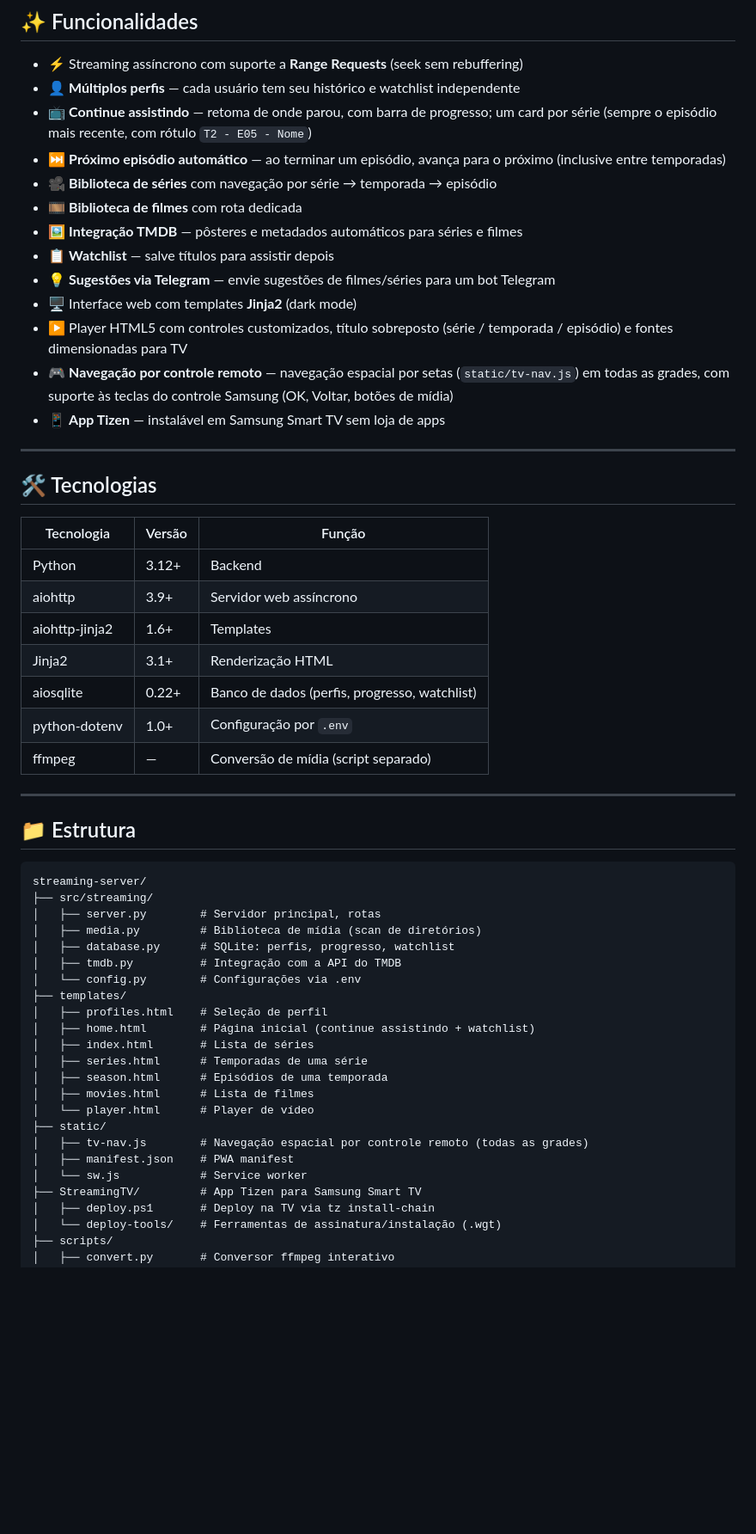
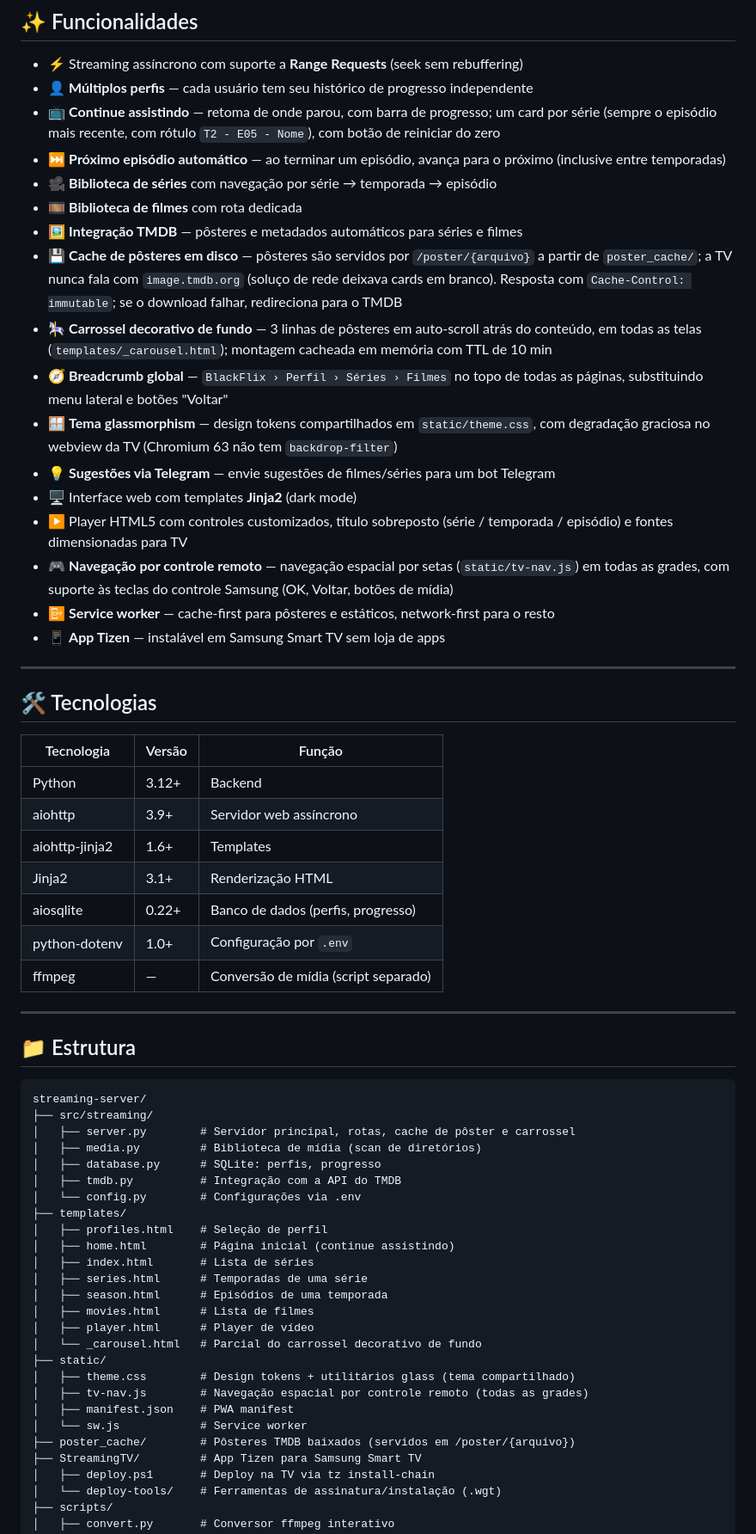
Before and after one commit to pedro-lucas-melo/Project-Streaming, a Markdown page: README.md, the part around one of its changes. Shown at 86% size. Rendered like a GitHub page; blank space fills up the shorter version.

Commit message:
feat(docs): update README with new features and remove watchlist reference

````diff
--- a/README.md
+++ b/README.md
@@ -9,17 +9,21 @@ Inclui app instalável para **Samsung Smart TV (Tizen)**.
 ## ✨ Funcionalidades
 
 - ⚡ Streaming assíncrono com suporte a **Range Requests** (seek sem rebuffering)
-- 👤 **Múltiplos perfis** — cada usuário tem seu histórico e watchlist independente
-- 📺 **Continue assistindo** — retoma de onde parou, com barra de progresso; um card por série (sempre o episódio mais recente, com rótulo `T2 - E05 - Nome`)
+- 👤 **Múltiplos perfis** — cada usuário tem seu histórico de progresso independente
+- 📺 **Continue assistindo** — retoma de onde parou, com barra de progresso; um card por série (sempre o episódio mais recente, com rótulo `T2 - E05 - Nome`), com botão de reiniciar do zero
 - ⏭️ **Próximo episódio automático** — ao terminar um episódio, avança para o próximo (inclusive entre temporadas)
 - 🎥 **Biblioteca de séries** com navegação por série → temporada → episódio
 - 🎞️ **Biblioteca de filmes** com rota dedicada
 - 🖼️ **Integração TMDB** — pôsteres e metadados automáticos para séries e filmes
-- 📋 **Watchlist** — salve títulos para assistir depois
+- 💾 **Cache de pôsteres em disco** — pôsteres são servidos por `/poster/{arquivo}` a partir de `poster_cache/`; a TV nunca fala com `image.tmdb.org` (soluço de rede deixava cards em branco). Resposta com `Cache-Control: immutable`; se o download falhar, redireciona para o TMDB
+- 🎠 **Carrossel decorativo de fundo** — 3 linhas de pôsteres em auto-scroll atrás do conteúdo, em todas as telas (`templates/_carousel.html`); montagem cacheada em memória com TTL de 10 min
+- 🧭 **Breadcrumb global** — `BlackFlix › Perfil › Séries › Filmes` no topo de todas as páginas, substituindo menu lateral e botões "Voltar"
+- 🪟 **Tema glassmorphism** — design tokens compartilhados em `static/theme.css`, com degradação graciosa no webview da TV (Chromium 63 não tem `backdrop-filter`)
 - 💡 **Sugestões via Telegram** — envie sugestões de filmes/séries para um bot Telegram
 - 🖥️ Interface web com templates **Jinja2** (dark mode)
 - ▶️ Player HTML5 com controles customizados, título sobreposto (série / temporada / episódio) e fontes dimensionadas para TV
 - 🎮 **Navegação por controle remoto** — navegação espacial por setas (`static/tv-nav.js`) em todas as grades, com suporte às teclas do controle Samsung (OK, Voltar, botões de mídia)
+- 📴 **Service worker** — cache-first para pôsteres e estáticos, network-first para o resto
 - 📱 **App Tizen** — instalável em Samsung Smart TV sem loja de apps
 
 ---
@@ -32,7 +36,7 @@ Inclui app instalável para **Samsung Smart TV (Tizen)**.
 | aiohttp | 3.9+ | Servidor web assíncrono |
 | aiohttp-jinja2 | 1.6+ | Templates |
 | Jinja2 | 3.1+ | Renderização HTML |
-| aiosqlite | 0.22+ | Banco de dados (perfis, progresso, watchlist) |
+| aiosqlite | 0.22+ | Banco de dados (perfis, progresso) |
 | python-dotenv | 1.0+ | Configuração por `.env` |
 | ffmpeg | — | Conversão de mídia (script separado) |
 
@@ -43,23 +47,26 @@ Inclui app instalável para **Samsung Smart TV (Tizen)**.
 ```
 streaming-server/
 ├── src/streaming/
-│   ├── server.py        # Servidor principal, rotas
+│   ├── server.py        # Servidor principal, rotas, cache de pôster e carrossel
 │   ├── media.py         # Biblioteca de mídia (scan de diretórios)
-│   ├── database.py      # SQLite: perfis, progresso, watchlist
+│   ├── database.py      # SQLite: perfis, progresso
 │   ├── tmdb.py          # Integração com a API do TMDB
 │   └── config.py        # Configurações via .env
 ├── templates/
 │   ├── profiles.html    # Seleção de perfil
-│   ├── home.html        # Página inicial (continue assistindo + watchlist)
+│   ├── home.html        # Página inicial (continue assistindo)
 │   ├── index.html       # Lista de séries
 │   ├── series.html      # Temporadas de uma série
 │   ├── season.html      # Episódios de uma temporada
 │   ├── movies.html      # Lista de filmes
-│   └── player.html      # Player de vídeo
+│   ├── player.html      # Player de vídeo
+│   └── _carousel.html   # Parcial do carrossel decorativo de fundo
 ├── static/
+│   ├── theme.css        # Design tokens + utilitários glass (tema compartilhado)
 │   ├── tv-nav.js        # Navegação espacial por controle remoto (todas as grades)
 │   ├── manifest.json    # PWA manifest
 │   └── sw.js            # Service worker
+├── poster_cache/        # Pôsteres TMDB baixados (servidos em /poster/{arquivo})
 ├── StreamingTV/         # App Tizen para Samsung Smart TV
 │   ├── deploy.ps1       # Deploy na TV via tz install-chain
 │   └── deploy-tools/    # Ferramentas de assinatura/instalação (.wgt)
````
Also changed, not shown: other parts of README.md (+11 -1 lines).
